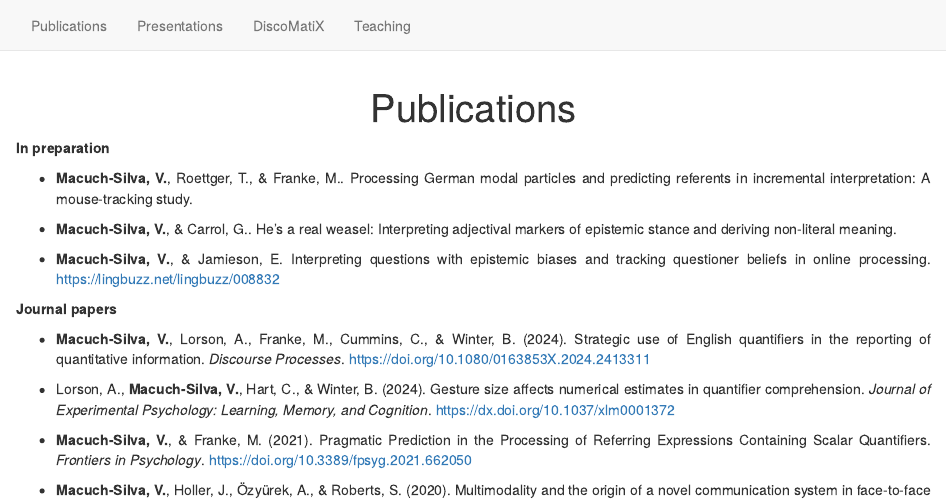
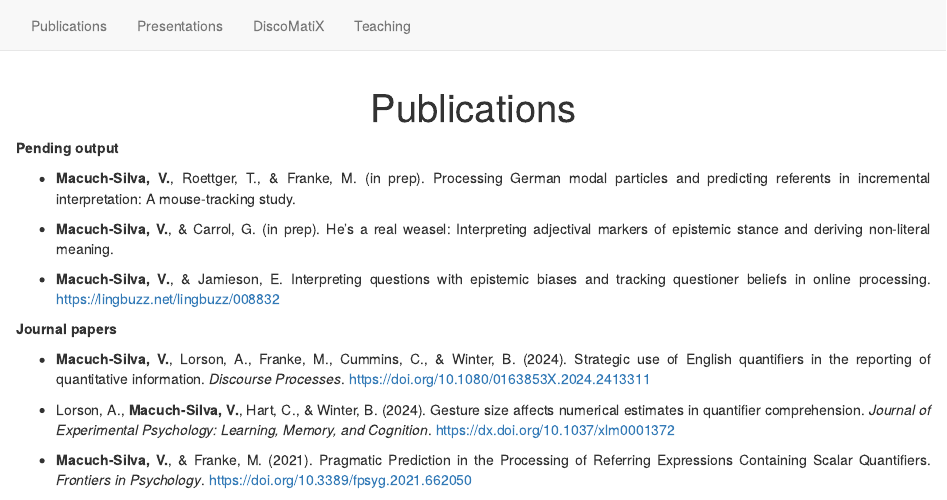
Before and after one commit to vini-macuch-silva/vini-macuch-silva.github.io, an R Markdown document (publications.Rmd): the page in a window 1100 px wide, from its top. Rendered offline with R 4.5, knitr and Pandoc, with nearby package versions; drawn as R Markdown's standard HTML page in place of the format the file asks for.

Commit message:
updated personal page

```diff
--- a/publications.Rmd
+++ b/publications.Rmd
@@ -15,11 +15,11 @@ h1 {
 }
 </style>
 
-**In preparation**
+**Pending output**
 
-* **Macuch-Silva, V.**, Roettger, T., & Franke, M.. Processing German modal particles and predicting referents in incremental interpretation: A mouse-tracking study.
+* **Macuch-Silva, V.**, Roettger, T., & Franke, M. (in prep). Processing German modal particles and predicting referents in incremental interpretation: A mouse-tracking study.
 
-* **Macuch-Silva, V.**, & Carrol, G.. He’s a real weasel: Interpreting adjectival markers of epistemic stance and deriving non-literal meaning.
+* **Macuch-Silva, V.**, & Carrol, G. (in prep). He’s a real weasel: Interpreting adjectival markers of epistemic stance and deriving non-literal meaning.
 
 * **Macuch-Silva, V.**, & Jamieson, E. Interpreting questions with epistemic biases and
 tracking questioner beliefs in online processing. https://lingbuzz.net/lingbuzz/008832
```
Also changed, not shown: presentations.Rmd (+3 -1 lines), _footer.html, about.html, discomatix.html, index.html, presentations.html, publications.html, search.json, teaching.html.
